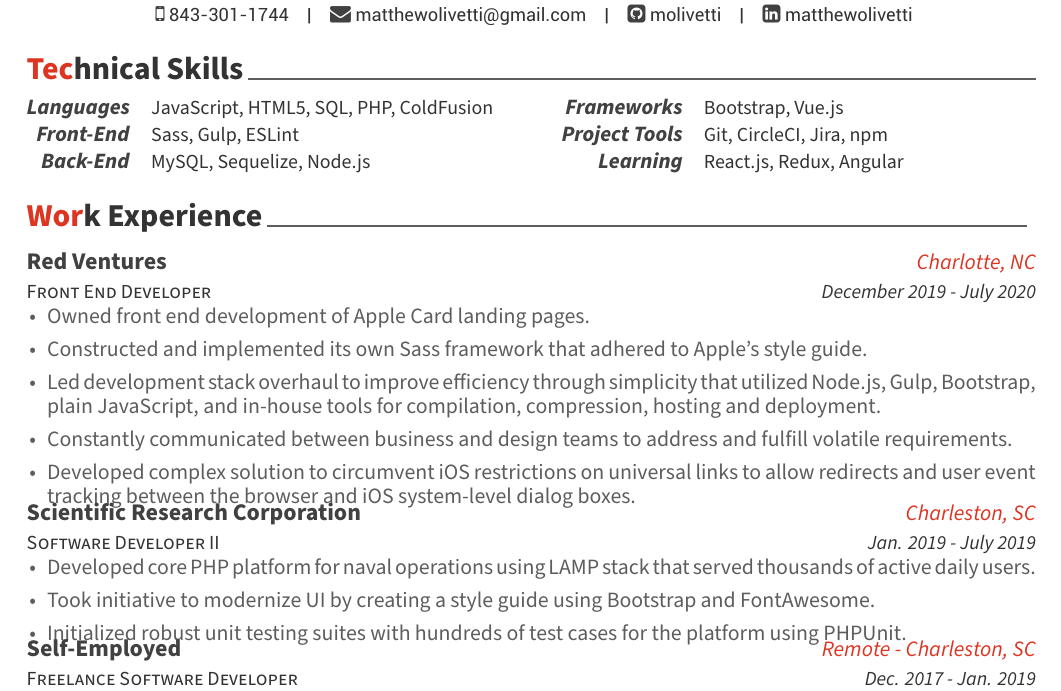
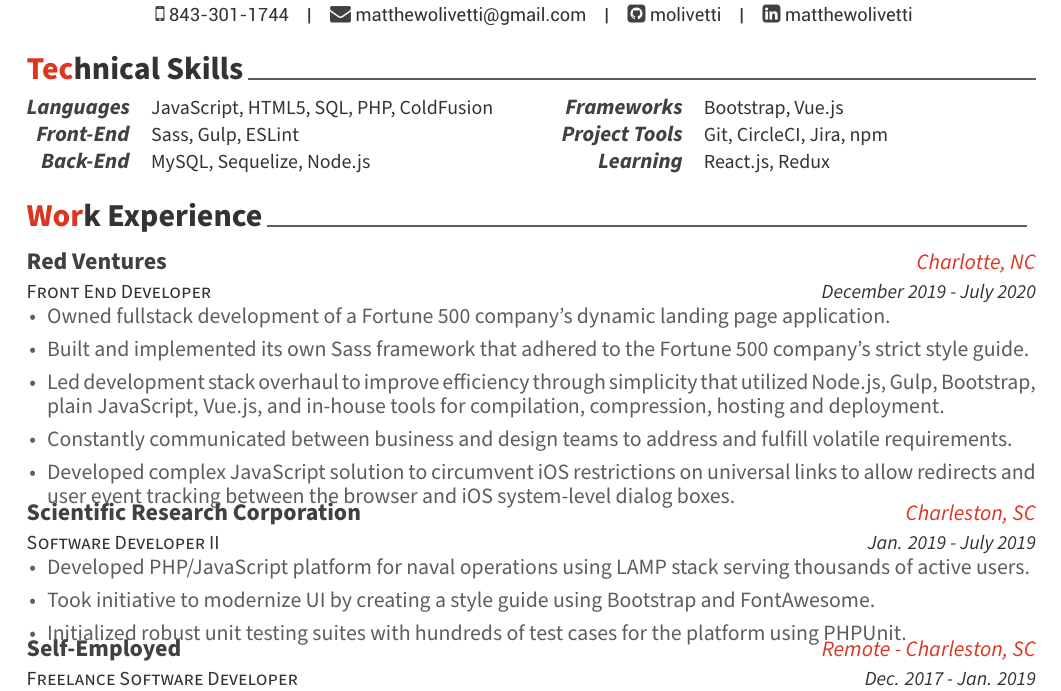
Before and after one commit to molivetti/resume, a LaTeX CV (resume.tex, which reads resume/experience.tex, resume/technicalSkills.tex): part of the page, cut so that both start at the same text. Compiled offline with XeLaTeX.

Commit message:
Updated experience, removed company names.

```diff
--- a/resume/experience.tex
+++ b/resume/experience.tex
@@ -15,11 +15,11 @@
     {December 2019 - July 2020} % Date(s)
     {
       \begin{cvitems} % Description(s) of tasks/responsibilities
-        \item {Owned front end development of Apple Card landing pages.}
-        \item {Constructed and implemented its own Sass framework that adhered to Apple's style guide.}
-        \item {Led development stack overhaul to improve efficiency through simplicity that utilized Node.js, Gulp, Bootstrap, plain JavaScript, and in-house tools for compilation, compression, hosting and deployment.}
+        \item {Owned fullstack development of a Fortune 500 company's dynamic landing page application.}
+        \item {Built and implemented its own Sass framework that adhered to the Fortune 500 company's strict style guide.}
+        \item {Led development stack overhaul to improve efficiency through simplicity that utilized Node.js, Gulp, Bootstrap, plain JavaScript, Vue.js, and in-house tools for compilation, compression, hosting and deployment.}
         \item {Constantly communicated between business and design teams to address and fulfill volatile requirements.}
-        \item {Developed complex solution to circumvent iOS restrictions on universal links to allow redirects and user event tracking between the browser and iOS system-level dialog boxes.}
+        \item {Developed complex JavaScript solution to circumvent iOS restrictions on universal links to allow redirects and user event tracking between the browser and iOS system-level dialog boxes.}
       \end{cvitems}
     }
 
@@ -31,7 +31,7 @@
     {Jan. 2019 - July 2019} % Date(s)
     {
       \begin{cvitems} % Description(s) of tasks/responsibilities
-        \item {Developed core PHP platform for naval operations using LAMP stack that served thousands of active daily users.}
+        \item {Developed PHP/JavaScript platform for naval operations using LAMP stack serving thousands of active users.}
         % \item {Provided insight for new features and spearheaded implementation that streamlined big-data operations.}
         \item {Took initiative to modernize UI by creating a style guide using Bootstrap and FontAwesome.}
         \item {Initialized robust unit testing suites with hundreds of test cases for the platform using PHPUnit.}
--- a/resume/technicalSkills.tex
+++ b/resume/technicalSkills.tex
@@ -43,7 +43,7 @@
 
   \cvskill
     {\textit{Learning}} % Category
-    {React.js, Redux, Angular} % Skills
+    {React.js, Redux} % Skills
 
 %---------------------------------------------------------
 \end{cvskills}
```
